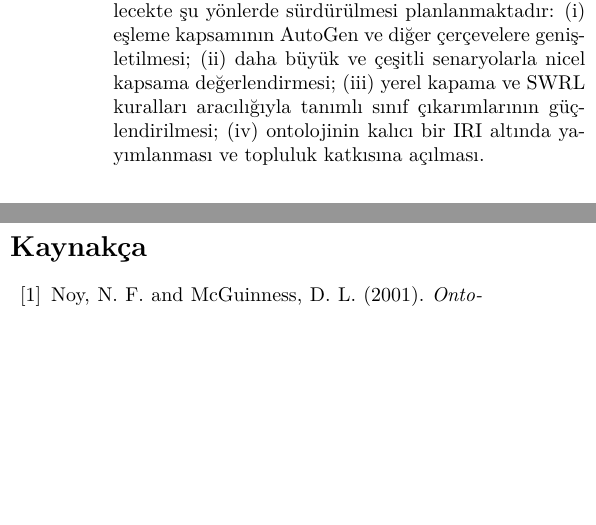
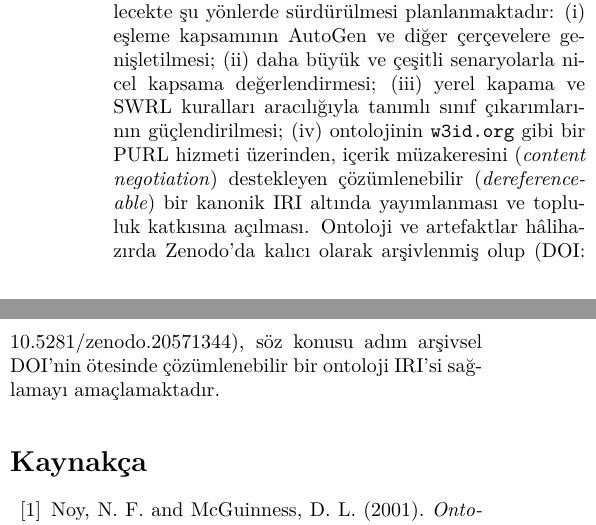
Before and after one commit to samitugal/ontology-of-llm-based-agentic-ai, a LaTeX paper (paper/main.tex): two parts of the columns of page 8 of 13, joined at a grey line, cut so that both start at the same text, the shorter picture padded with empty space. Compiled offline with pdfLaTeX.

Commit message:
Gelecek çalışma: kalıcı IRI ifadesini PURL/w3id hedefine çevir
Zenodo DOI arşivsel bir tanımlayıcı; geride kalan "kalıcı IRI yayımı"
plan-ifadesi, w3id.org/PURL üzerinden içerik müzakereli, çözümlenebilir
(dereferenceable) kanonik ontoloji IRI'si hedefiyle güncellendi.

Co-Authored-By: Claude Opus 4.8 <noreply@anthropic.com>

```diff
--- a/paper/main.tex
+++ b/paper/main.tex
@@ -726,7 +726,7 @@ Bu çalışmada, BDM tabanlı etmen sistemleri için OWL~2 tabanlı, reasoner-do
 
 \subsection{Gelecek Çalışma}
 
-Ontolojinin modellediği alan oldukça dinamik ve hızlı gelişen bir alandır. Yeni etmen mimarileri, araç entegrasyonları ve koordinasyon desenleri ortaya çıktıkça ontolojinin de güncellenmesi gerekmektedir. Bu sebeple ontoloji genişletilebilir bir yapıda tasarlanmış olup gelecekte şu yönlerde sürdürülmesi planlanmaktadır: (i) eşleme kapsamının AutoGen ve diğer çerçevelere genişletilmesi; (ii) daha büyük ve çeşitli senaryolarla nicel kapsama değerlendirmesi; (iii) yerel kapama ve SWRL kuralları aracılığıyla tanımlı sınıf çıkarımlarının güçlendirilmesi; (iv) ontolojinin kalıcı bir IRI altında yayımlanması ve topluluk katkısına açılması.
+Ontolojinin modellediği alan oldukça dinamik ve hızlı gelişen bir alandır. Yeni etmen mimarileri, araç entegrasyonları ve koordinasyon desenleri ortaya çıktıkça ontolojinin de güncellenmesi gerekmektedir. Bu sebeple ontoloji genişletilebilir bir yapıda tasarlanmış olup gelecekte şu yönlerde sürdürülmesi planlanmaktadır: (i) eşleme kapsamının AutoGen ve diğer çerçevelere genişletilmesi; (ii) daha büyük ve çeşitli senaryolarla nicel kapsama değerlendirmesi; (iii) yerel kapama ve SWRL kuralları aracılığıyla tanımlı sınıf çıkarımlarının güçlendirilmesi; (iv) ontolojinin \texttt{w3id.org} gibi bir PURL hizmeti üzerinden, içerik müzakeresini (\textit{content negotiation}) destekleyen çözümlenebilir (\textit{dereferenceable}) bir kanonik IRI altında yayımlanması ve topluluk katkısına açılması. Ontoloji ve artefaktlar hâlihazırda Zenodo'da kalıcı olarak arşivlenmiş olup (DOI: 10.5281/zenodo.20571344), söz konusu adım arşivsel DOI'nin ötesinde çözümlenebilir bir ontoloji IRI'si sağlamayı amaçlamaktadır.
 
 \renewcommand{\refname}{Kaynak\c{c}a}
 \begin{thebibliography}{99}
```
Also changed, not shown: paper/main.pdf.
